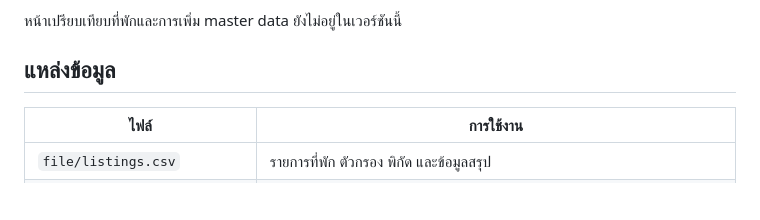
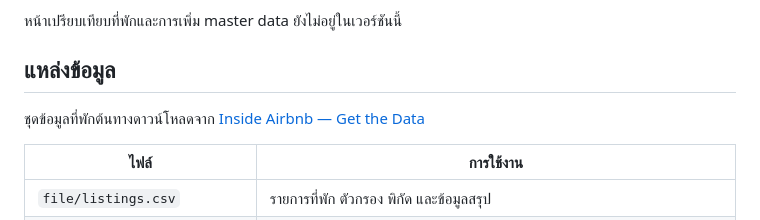
Before and after one commit to wanittra/StayHub, a Markdown page: README.md, the part around the change. Rendered like a GitHub page; blank space fills up the shorter version.

Commit message:
Document Inside Airbnb data source

```diff
--- a/README.md
+++ b/README.md
@@ -21,6 +21,8 @@
 หน้าเปรียบเทียบที่พักและการเพิ่ม master data ยังไม่อยู่ในเวอร์ชันนี้
 
 ## แหล่งข้อมูล
+
+ชุดข้อมูลที่พักต้นทางดาวน์โหลดจาก [Inside Airbnb — Get the Data](https://insideairbnb.com/get-the-data/)
 
 | ไฟล์ | การใช้งาน |
 | --- | --- |
```
